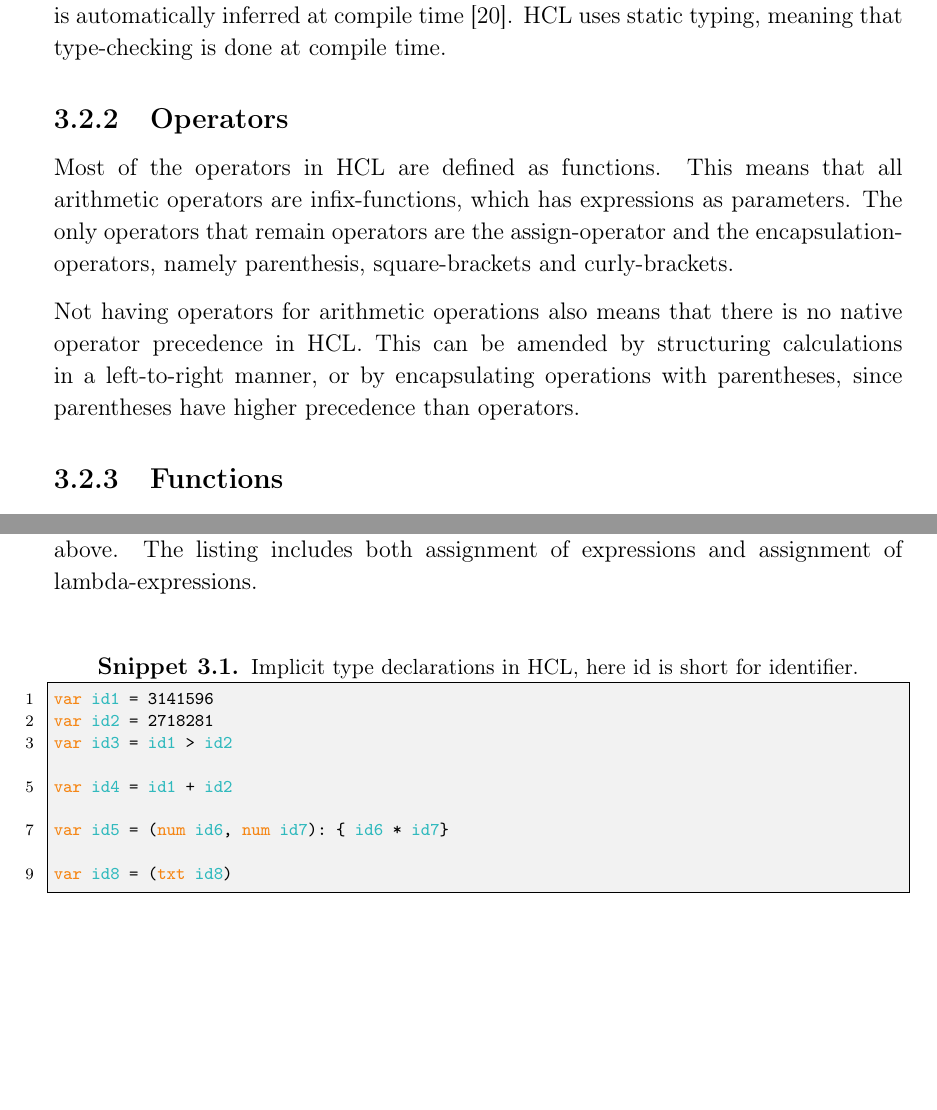
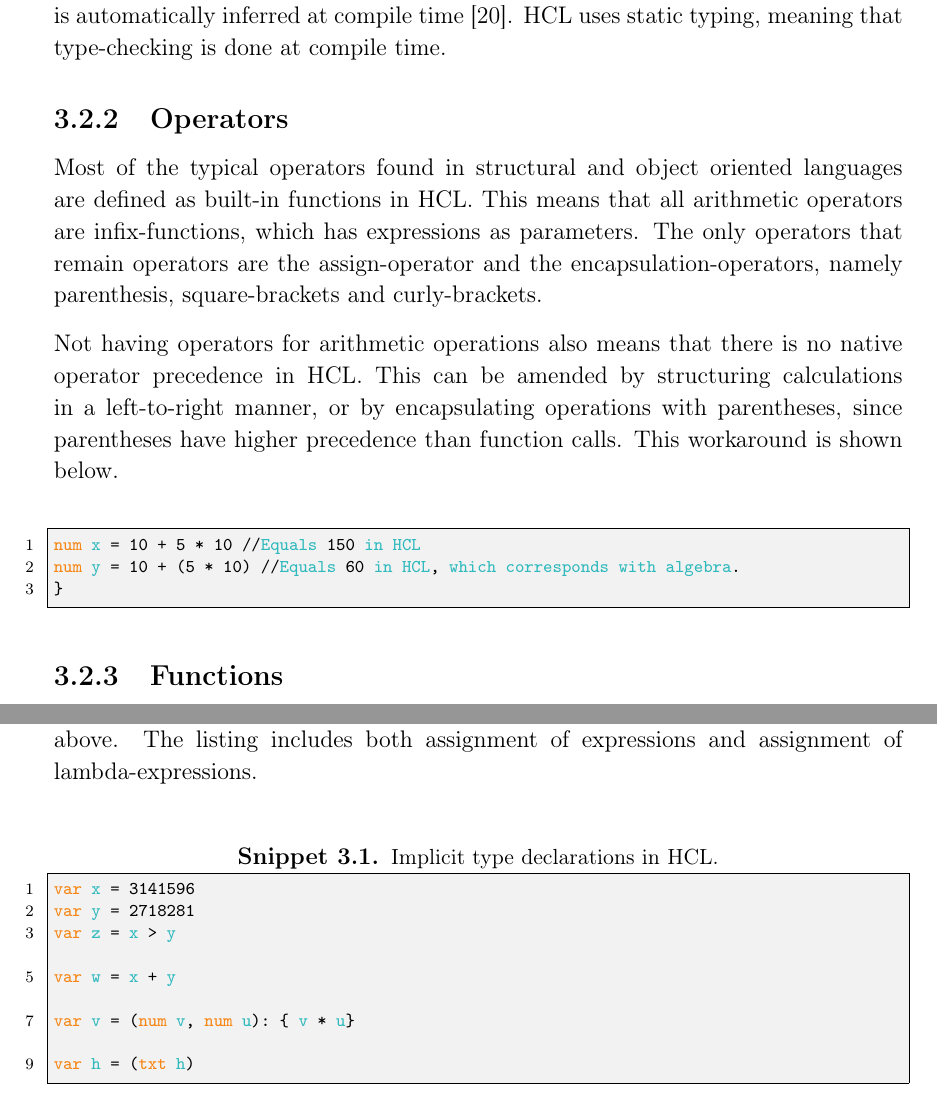
Before and after one commit to HotCL/P4-HCL, a LaTeX thesis (report/main.tex, which reads report/3.Theory/LanguageSpecification.tex): two parts of pages 25 and 26 of 74, joined at a grey line, cut so that both start at the same text, the shorter picture padded with empty space. Compiled offline with pdfLaTeX.

Commit message:
HCLANG-103 : Adde more examples of HCL in syntax specification

```diff
--- a/report/3.Theory/LanguageSpecification.tex
+++ b/report/3.Theory/LanguageSpecification.tex
@@ -53,12 +53,18 @@ Using the prefix \textbf{\textit{var}} enables the use of type-inference, where
 HCL uses static typing, meaning that type-checking is done at compile time.
 
 \subsection{Operators}
-Most of the operators in HCL are defined as functions.
+Most of the typical operators found in structural and object oriented languages are defined as built-in functions in HCL.
 This means that all arithmetic operators are infix-functions, which has expressions as parameters.
 The only operators that remain operators are the assign-operator and the encapsulation-operators, namely parenthesis, square-brackets and curly-brackets.
 
 Not having operators for arithmetic operations also means that there is no native operator precedence in HCL.
-This can be amended by structuring calculations in a left-to-right manner, or by encapsulating operations with parentheses, since parentheses have higher precedence than operators.
+This can be amended by structuring calculations in a left-to-right manner, or by encapsulating operations with parentheses, since parentheses have higher precedence than function calls. This workaround is shown below.
+
+\begin{lstlisting}[language=HCL,firstnumber=1]
+num x = 10 + 5 * 10 //Equals 150 in HCL
+num y = 10 + (5 * 10) //Equals 60 in HCL, which corresponds with algebra.
+}
+\end{lstlisting}
 
 \subsection{Functions}
 \textbf{Function Declaration}\\
@@ -96,17 +102,17 @@ The \texttt{<DclValue>} non-terminal refers to both \texttt{<Expr>} (expression)
 The below listing showcases declarations in HCL using type inference as described above.
 The listing includes both assignment of expressions and assignment of lambda-expressions.
 
-\begin{lstlisting}[language=HCL,caption={Implicit type declarations in HCL, here id is short for identifier.
+\begin{lstlisting}[language=HCL,caption={Implicit type declarations in HCL.
 },firstnumber=1]
-var id1 = 3141596
-var id2 = 2718281
-var id3 = id1 > id2
+var x = 3141596
+var y = 2718281
+var z = x > y
 
-var id4 = id1 + id2
+var w = x + y
 
-var id5 = (num id6, num id7): { id6 * id7}
+var v = (num v, num u): { v * u}
 
-var id8 = (txt id8)
+var h = (txt h)
 \end{lstlisting}
 
 \textbf{Function Calls}\\
```
Also changed, not shown: report/3.Theory/LanguageSpecification.tex (17 more changed lines).
